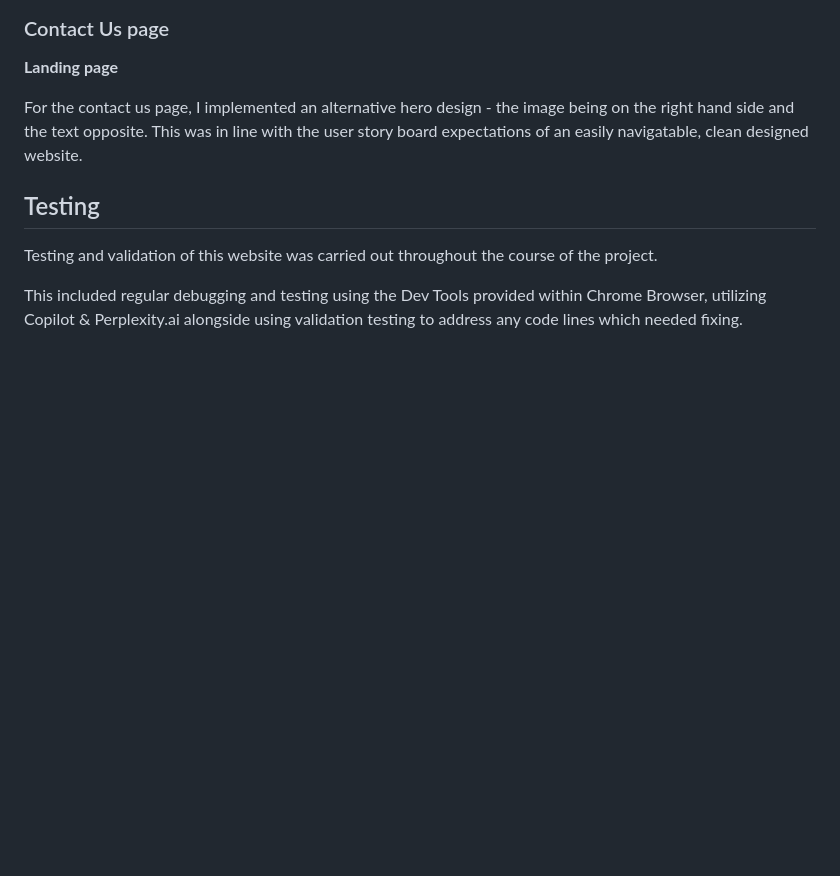
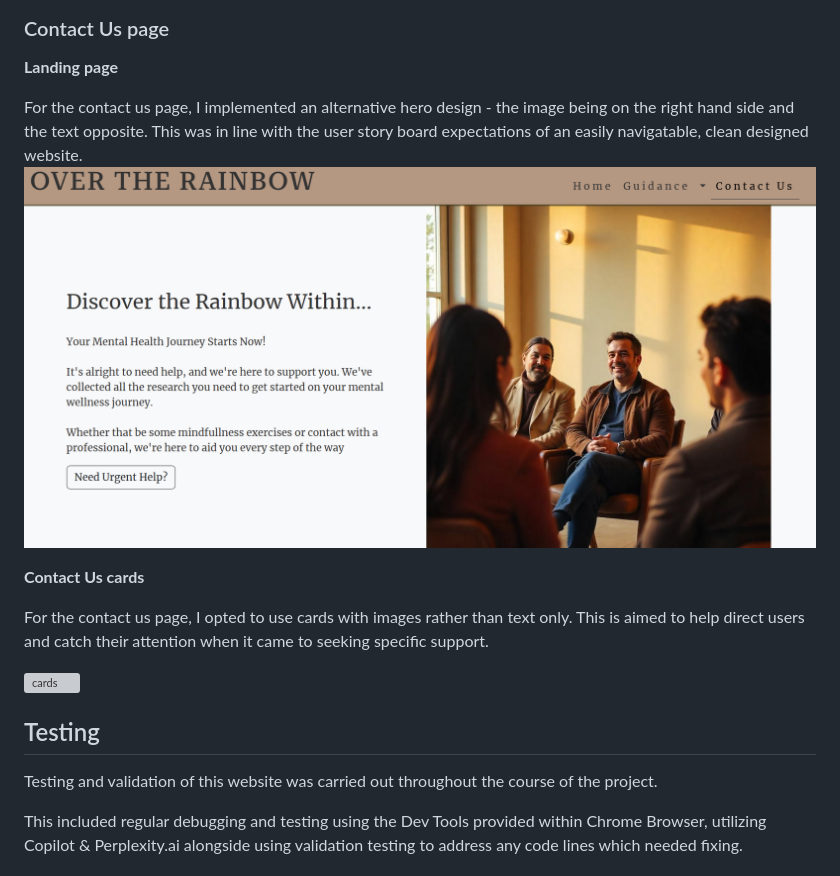
Before and after one commit to MajaK02/Over-The-Rainbow, a Markdown page: README.md, the part around the change printed below. Drawn GitHub-style; blank space fills up the shorter version; grey boxes are pictures that could not be loaded.

```diff
--- a/README.md
+++ b/README.md
@@ -107,6 +108,13 @@ __Advice Cards__
  __Landing page__
 
  For the contact us page, I implemented an alternative hero design - the image being on the right hand side and the text opposite. This was in line with the user story board expectations of an easily navigatable, clean designed website.
+ ![landing](/docs/screenshots/contact-us-hero.png)
+
+ __Contact Us cards__
+
+ For the contact us page, I opted to use cards with images rather than text only. This is aimed to help direct users and catch their attention when it came to seeking specific support.
+
+ ![cards](/docs/screenshots/contact-us-cards)
 
 ## Testing
 
```
Also changed, not shown: other parts of README.md (+6 -1 lines).
